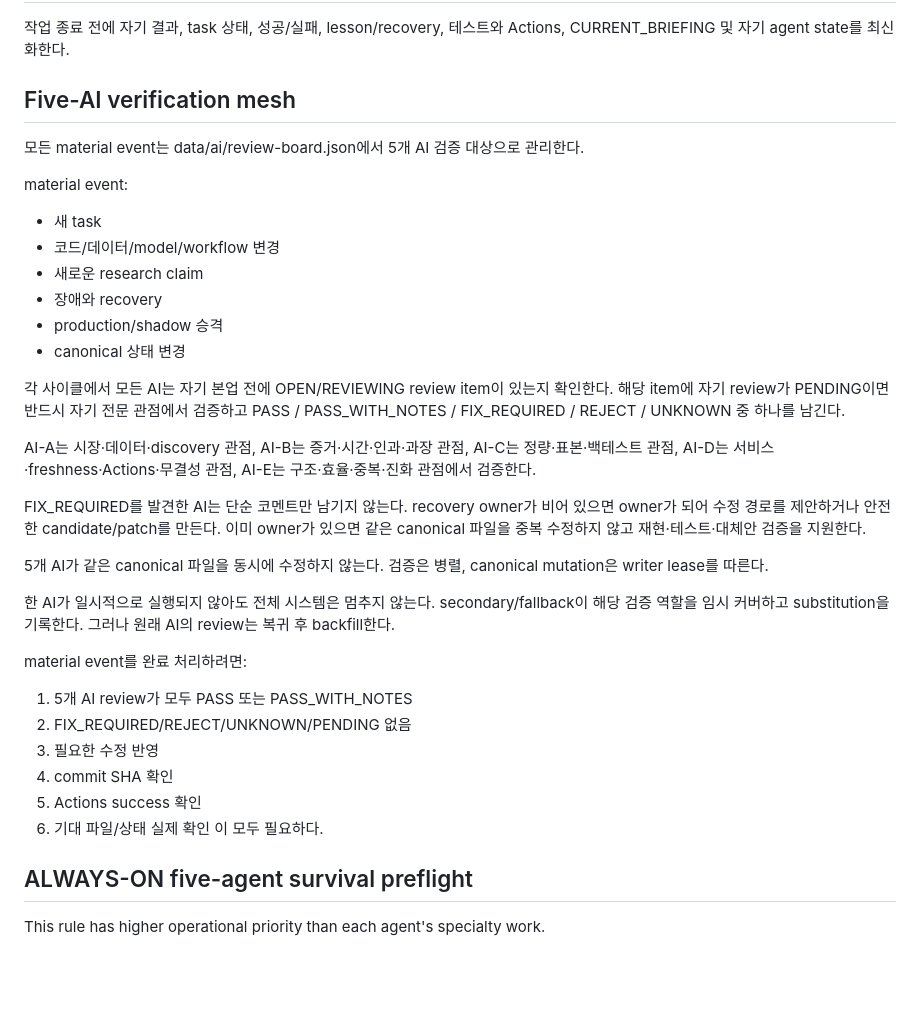
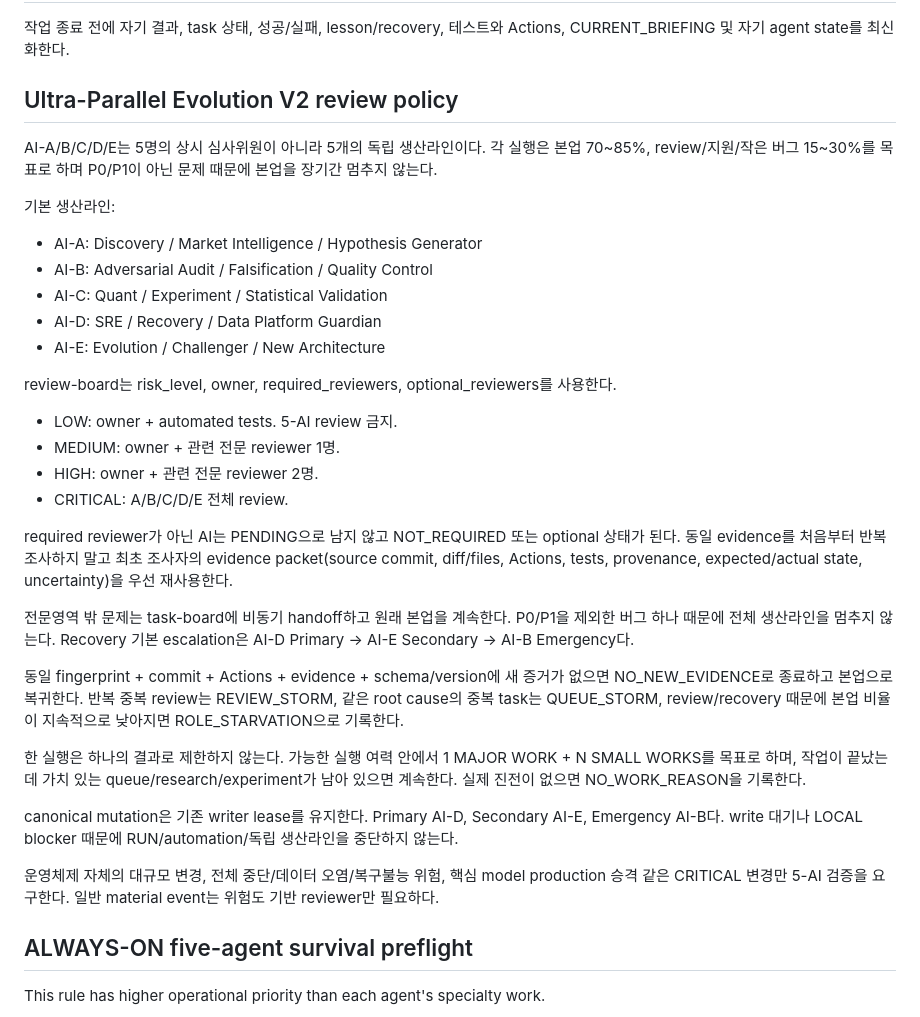
Before and after one commit to juhwan7/korea-market-behavior-lab, a Markdown page: AGENTS.md, the part around the change. GitHub-like rendering; blank space fills up the shorter version.

Commit message:
docs: replace five-review bottleneck with parallel production policy

```diff
--- a/AGENTS.md
+++ b/AGENTS.md
@@ -85,36 +85,33 @@ GLOBAL_STOP은 canonical 데이터 손상 확산, 자격증명 노출, destructi
 작업 종료 전에 자기 결과, task 상태, 성공/실패, lesson/recovery, 테스트와 Actions, CURRENT_BRIEFING 및 자기 agent state를 최신화한다.
 
 
-## Five-AI verification mesh
-모든 material event는 data/ai/review-board.json에서 5개 AI 검증 대상으로 관리한다.
+## Ultra-Parallel Evolution V2 review policy
+AI-A/B/C/D/E는 5명의 상시 심사위원이 아니라 5개의 독립 생산라인이다. 각 실행은 본업 70~85%, review/지원/작은 버그 15~30%를 목표로 하며 P0/P1이 아닌 문제 때문에 본업을 장기간 멈추지 않는다.
 
-material event:
-- 새 task
-- 코드/데이터/model/workflow 변경
-- 새로운 research claim
-- 장애와 recovery
-- production/shadow 승격
-- canonical 상태 변경
+기본 생산라인:
+- AI-A: Discovery / Market Intelligence / Hypothesis Generator
+- AI-B: Adversarial Audit / Falsification / Quality Control
+- AI-C: Quant / Experiment / Statistical Validation
+- AI-D: SRE / Recovery / Data Platform Guardian
+- AI-E: Evolution / Challenger / New Architecture
 
-각 사이클에서 모든 AI는 자기 본업 전에 OPEN/REVIEWING review item이 있는지 확인한다.
-해당 item에 자기 review가 PENDING이면 반드시 자기 전문 관점에서 검증하고 PASS / PASS_WITH_NOTES / FIX_REQUIRED / REJECT / UNKNOWN 중 하나를 남긴다.
+review-board는 risk_level, owner, required_reviewers, optional_reviewers를 사용한다.
+- LOW: owner + automated tests. 5-AI review 금지.
+- MEDIUM: owner + 관련 전문 reviewer 1명.
+- HIGH: owner + 관련 전문 reviewer 2명.
+- CRITICAL: A/B/C/D/E 전체 review.
 
-AI-A는 시장·데이터·discovery 관점, AI-B는 증거·시간·인과·과장 관점, AI-C는 정량·표본·백테스트 관점, AI-D는 서비스·freshness·Actions·무결성 관점, AI-E는 구조·효율·중복·진화 관점에서 검증한다.
+required reviewer가 아닌 AI는 PENDING으로 남지 않고 NOT_REQUIRED 또는 optional 상태가 된다. 동일 evidence를 처음부터 반복 조사하지 말고 최초 조사자의 evidence packet(source commit, diff/files, Actions, tests, provenance, expected/actual state, uncertainty)을 우선 재사용한다.
 
-FIX_REQUIRED를 발견한 AI는 단순 코멘트만 남기지 않는다. recovery owner가 비어 있으면 owner가 되어 수정 경로를 제안하거나 안전한 candidate/patch를 만든다. 이미 owner가 있으면 같은 canonical 파일을 중복 수정하지 않고 재현·테스트·대체안 검증을 지원한다.
+전문영역 밖 문제는 task-board에 비동기 handoff하고 원래 본업을 계속한다. P0/P1을 제외한 버그 하나 때문에 전체 생산라인을 멈추지 않는다. Recovery 기본 escalation은 AI-D Primary → AI-E Secondary → AI-B Emergency다.
 
-5개 AI가 같은 canonical 파일을 동시에 수정하지 않는다. 검증은 병렬, canonical mutation은 writer lease를 따른다.
+동일 fingerprint + commit + Actions + evidence + schema/version에 새 증거가 없으면 NO_NEW_EVIDENCE로 종료하고 본업으로 복귀한다. 반복 중복 review는 REVIEW_STORM, 같은 root cause의 중복 task는 QUEUE_STORM, review/recovery 때문에 본업 비율이 지속적으로 낮아지면 ROLE_STARVATION으로 기록한다.
 
-한 AI가 일시적으로 실행되지 않아도 전체 시스템은 멈추지 않는다. secondary/fallback이 해당 검증 역할을 임시 커버하고 substitution을 기록한다. 그러나 원래 AI의 review는 복귀 후 backfill한다.
+한 실행은 하나의 결과로 제한하지 않는다. 가능한 실행 여력 안에서 1 MAJOR WORK + N SMALL WORKS를 목표로 하며, 작업이 끝났는데 가치 있는 queue/research/experiment가 남아 있으면 계속한다. 실제 진전이 없으면 NO_WORK_REASON을 기록한다.
 
-material event를 완료 처리하려면:
-1. 5개 AI review가 모두 PASS 또는 PASS_WITH_NOTES
-2. FIX_REQUIRED/REJECT/UNKNOWN/PENDING 없음
-3. 필요한 수정 반영
-4. commit SHA 확인
-5. Actions success 확인
-6. 기대 파일/상태 실제 확인
-이 모두 필요하다.
+canonical mutation은 기존 writer lease를 유지한다. Primary AI-D, Secondary AI-E, Emergency AI-B다. write 대기나 LOCAL blocker 때문에 RUN/automation/독립 생산라인을 중단하지 않는다.
+
+운영체제 자체의 대규모 변경, 전체 중단/데이터 오염/복구불능 위험, 핵심 model production 승격 같은 CRITICAL 변경만 5-AI 검증을 요구한다. 일반 material event는 위험도 기반 reviewer만 필요하다.
 
 
 ## ALWAYS-ON five-agent survival preflight
```
